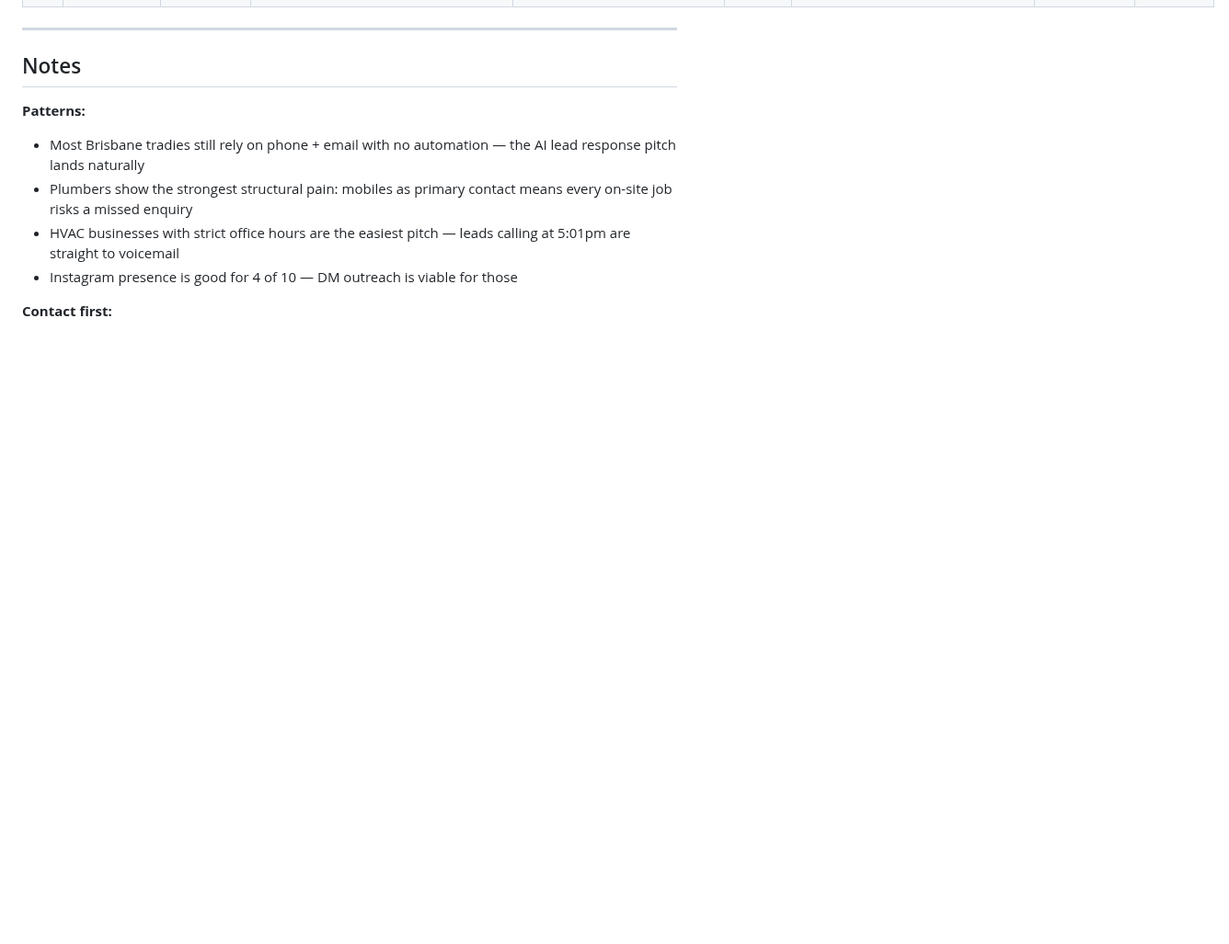
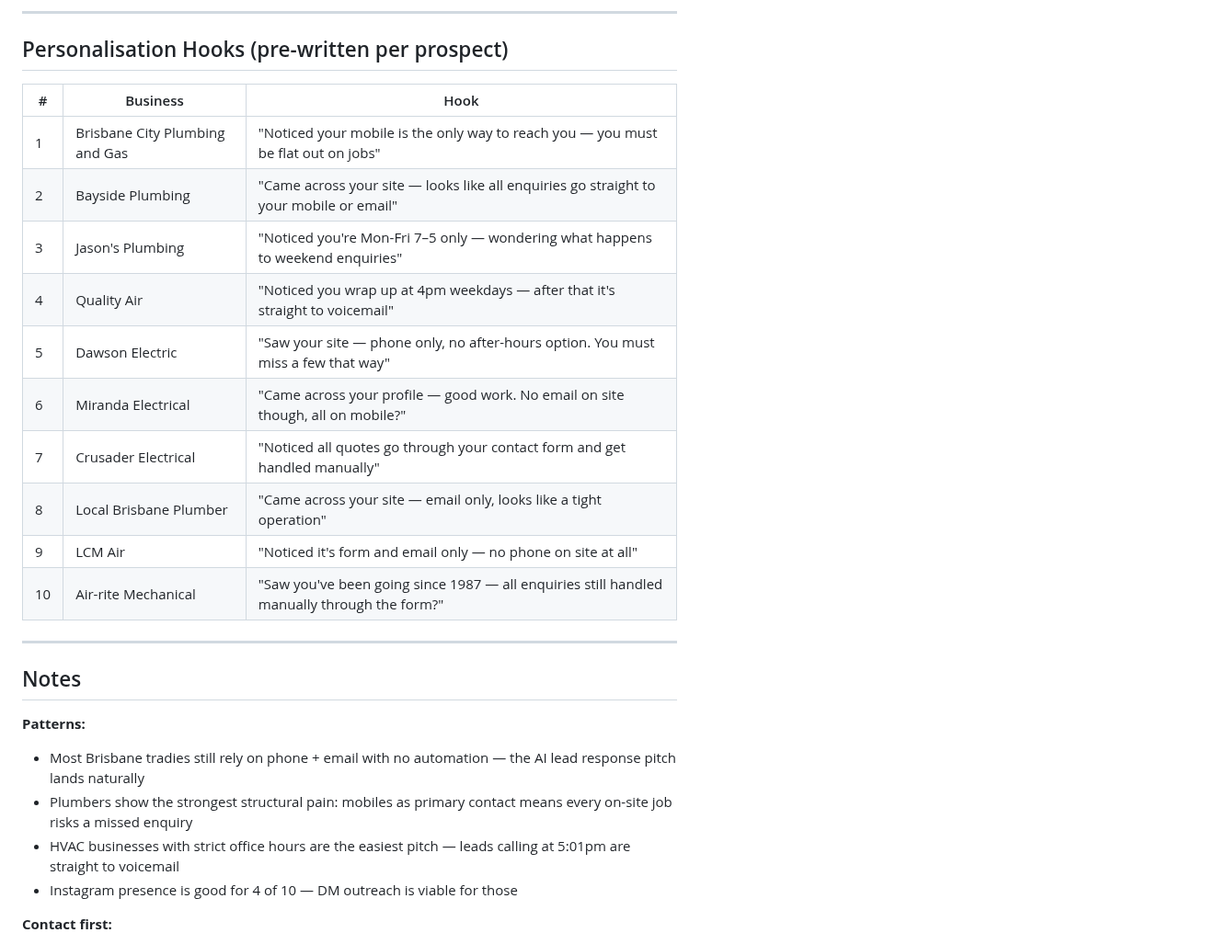
Before and after one commit to james-h5/ai-executive-assistant, a Markdown page: projects/landing-first-client/outreach-pipeline.md, the part around one of its changes. Shown at 92% size. Drawn GitHub-style; blank space fills up the shorter version.

```diff
--- a/projects/landing-first-client/outreach-pipeline.md
+++ b/projects/landing-first-client/outreach-pipeline.md
@@ -19,3 +86,19 @@
+---
+
+## Personalisation Hooks (pre-written per prospect)
+
+| # | Business | Hook |
+|---|----------|------|
+| 1 | Brisbane City Plumbing and Gas | "Noticed your mobile is the only way to reach you — you must be flat out on jobs" |
+| 2 | Bayside Plumbing | "Came across your site — looks like all enquiries go straight to your mobile or email" |
+| 3 | Jason's Plumbing | "Noticed you're Mon-Fri 7–5 only — wondering what happens to weekend enquiries" |
+| 4 | Quality Air | "Noticed you wrap up at 4pm weekdays — after that it's straight to voicemail" |
+| 5 | Dawson Electric | "Saw your site — phone only, no after-hours option. You must miss a few that way" |
+| 6 | Miranda Electrical | "Came across your profile — good work. No email on site though, all on mobile?" |
+| 7 | Crusader Electrical | "Noticed all quotes go through your contact form and get handled manually" |
+| 8 | Local Brisbane Plumber | "Came across your site — email only, looks like a tight operation" |
+| 9 | LCM Air | "Noticed it's form and email only — no phone on site at all" |
+| 10 | Air-rite Mechanical | "Saw you've been going since 1987 — all enquiries still handled manually through the form?" |
 
 ---
 
```
Also changed, not shown: other parts of projects/landing-first-client/outreach-pipeline.md (+81 -12 lines).
